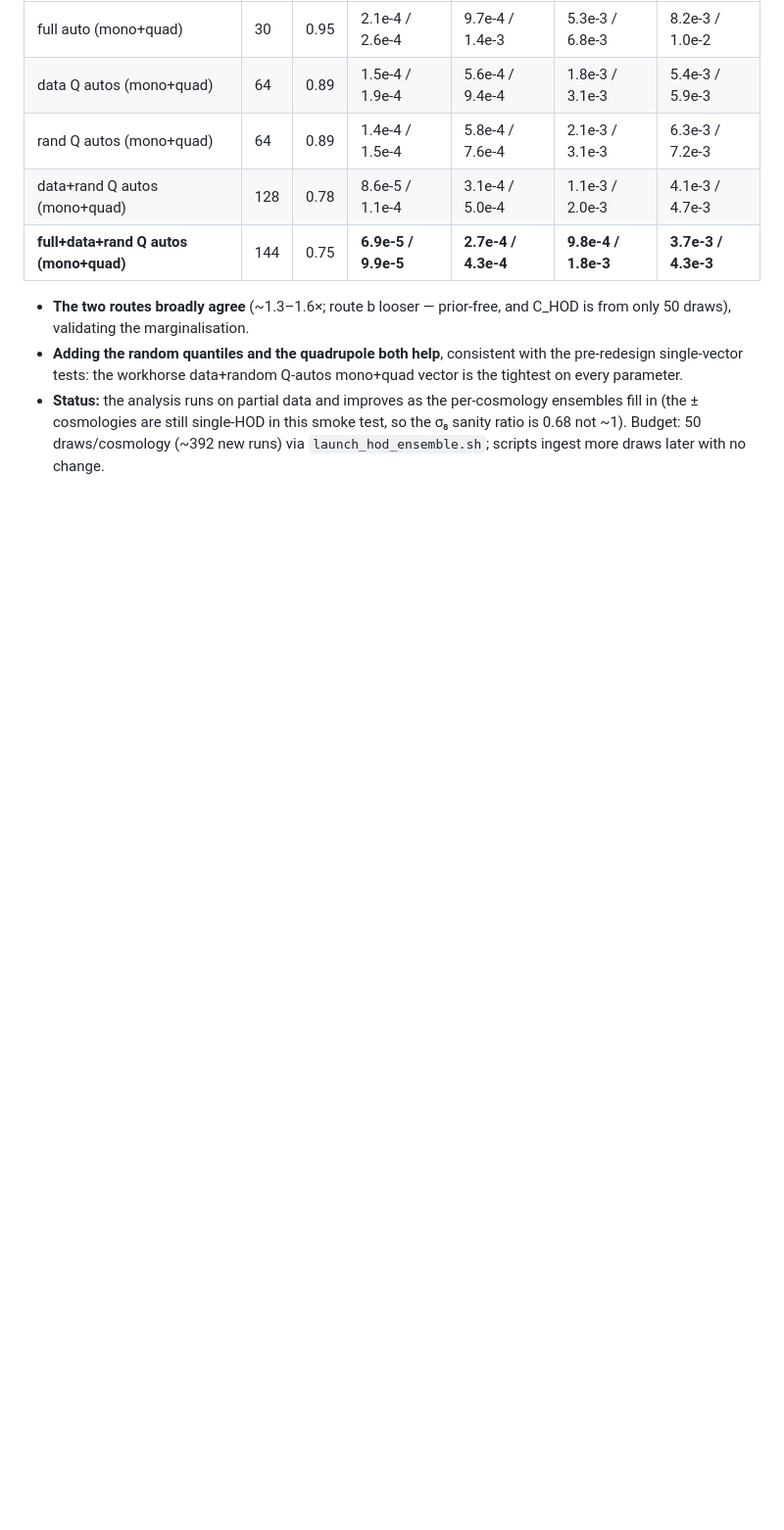
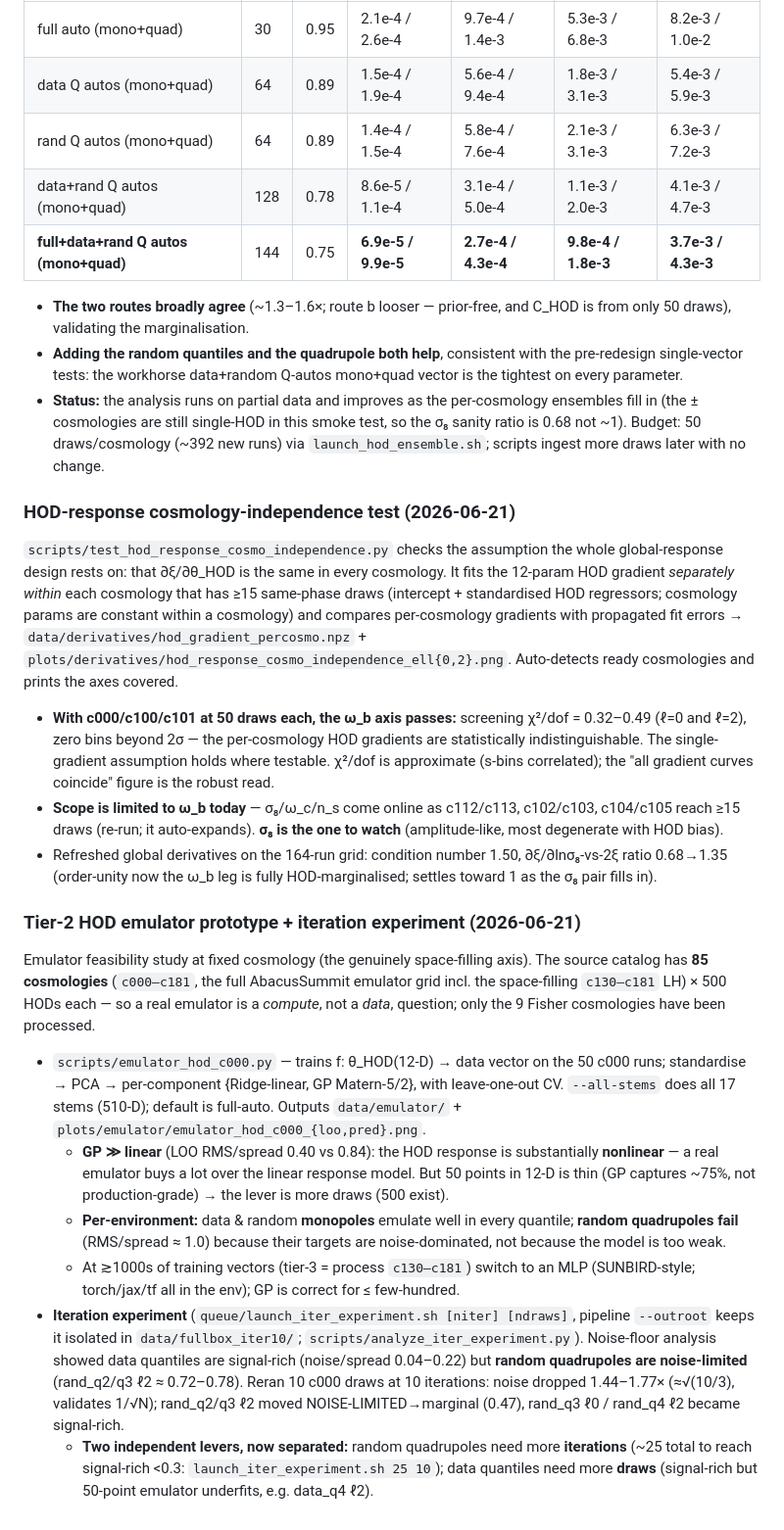
Before and after one commit to forero/astra-clustering, a Markdown page: CLAUDE.md, the part around the change. Shown at 98% size. Rendered like a GitHub page; blank space fills up the shorter version.

Commit message:
CLAUDE.md: log cosmology-independence test, tier-2 emulator, iteration experiment
Co-Authored-By: Claude Opus 4.8 <noreply@anthropic.com>

```diff
--- a/CLAUDE.md
+++ b/CLAUDE.md
@@ -656,3 +656,59 @@ HOD-marginalised σ, route (a) / route (b):
   ensembles fill in (the ± cosmologies are still single-HOD in this smoke test, so
   the σ₈ sanity ratio is 0.68 not ~1). Budget: 50 draws/cosmology (~392 new runs)
   via `launch_hod_ensemble.sh`; scripts ingest more draws later with no change.
+
+### HOD-response cosmology-independence test (2026-06-21)
+
+`scripts/test_hod_response_cosmo_independence.py` checks the assumption the whole
+global-response design rests on: that ∂ξ/∂θ_HOD is the same in every cosmology. It
+fits the 12-param HOD gradient *separately within* each cosmology that has ≥15
+same-phase draws (intercept + standardised HOD regressors; cosmology params are
+constant within a cosmology) and compares per-cosmology gradients with propagated
+fit errors → `data/derivatives/hod_gradient_percosmo.npz` +
+`plots/derivatives/hod_response_cosmo_independence_ell{0,2}.png`. Auto-detects ready
+cosmologies and prints the axes covered.
+
+- **With c000/c100/c101 at 50 draws each, the ω_b axis passes:** screening χ²/dof =
+  0.32–0.49 (ℓ=0 and ℓ=2), zero bins beyond 2σ — the per-cosmology HOD gradients are
+  statistically indistinguishable. The single-gradient assumption holds where
+  testable. χ²/dof is approximate (s-bins correlated); the "all gradient curves
+  coincide" figure is the robust read.
+- **Scope is limited to ω_b today** — σ₈/ω_c/n_s come online as c112/c113, c102/c103,
+  c104/c105 reach ≥15 draws (re-run; it auto-expands). **σ₈ is the one to watch**
+  (amplitude-like, most degenerate with HOD bias).
+- Refreshed global derivatives on the 164-run grid: condition number 1.50,
+  ∂ξ/∂lnσ₈-vs-2ξ ratio 0.68→1.35 (order-unity now the ω_b leg is fully
+  HOD-marginalised; settles toward 1 as the σ₈ pair fills in).
+
+### Tier-2 HOD emulator prototype + iteration experiment (2026-06-21)
+
+Emulator feasibility study at fixed cosmology (the genuinely space-filling axis).
+The source catalog has **85 cosmologies** (`c000–c181`, the full AbacusSummit
+emulator grid incl. the space-filling `c130–c181` LH) × 500 HODs each — so a real
+emulator is a *compute*, not a *data*, question; only the 9 Fisher cosmologies have
+been processed.
+
+- `scripts/emulator_hod_c000.py` — trains f: θ_HOD(12-D) → data vector on the 50
+  c000 runs; standardise → PCA → per-component {Ridge-linear, GP Matern-5/2}, with
+  leave-one-out CV. `--all-stems` does all 17 stems (510-D); default is full-auto.
+  Outputs `data/emulator/` + `plots/emulator/emulator_hod_c000_{loo,pred}.png`.
+  - **GP ≫ linear** (LOO RMS/spread 0.40 vs 0.84): the HOD response is substantially
+    **nonlinear** — a real emulator buys a lot over the linear response model. But
+    50 points in 12-D is thin (GP captures ~75%, not production-grade) → the lever is
+    more draws (500 exist).
+  - **Per-environment:** data & random **monopoles** emulate well in every quantile;
+    **random quadrupoles fail** (RMS/spread ≈ 1.0) because their targets are
+    noise-dominated, not because the model is too weak.
+  - At ≳1000s of training vectors (tier-3 = process `c130–c181`) switch to an MLP
+    (SUNBIRD-style; torch/jax/tf all in the env); GP is correct for ≤ few-hundred.
+- **Iteration experiment** (`queue/launch_iter_experiment.sh [niter] [ndraws]`,
+  pipeline `--outroot` keeps it isolated in `data/fullbox_iter10/`;
+  `scripts/analyze_iter_experiment.py`). Noise-floor analysis showed data quantiles
+  are signal-rich (noise/spread 0.04–0.22) but **random quadrupoles are
+  noise-limited** (rand_q2/q3 ℓ2 ≈ 0.72–0.78). Reran 10 c000 draws at 10 iterations:
+  noise dropped 1.44–1.77× (≈√(10/3), validates 1/√N); rand_q2/q3 ℓ2 moved
+  NOISE-LIMITED→marginal (0.47), rand_q3 ℓ0 / rand_q4 ℓ2 became signal-rich.
+  - **Two independent levers, now separated:** random quadrupoles need more
+    **iterations** (~25 total to reach signal-rich <0.3: `launch_iter_experiment.sh
+    25 10`); data quantiles need more **draws** (signal-rich but 50-point emulator
+    underfits, e.g. data_q4 ℓ2).
```
